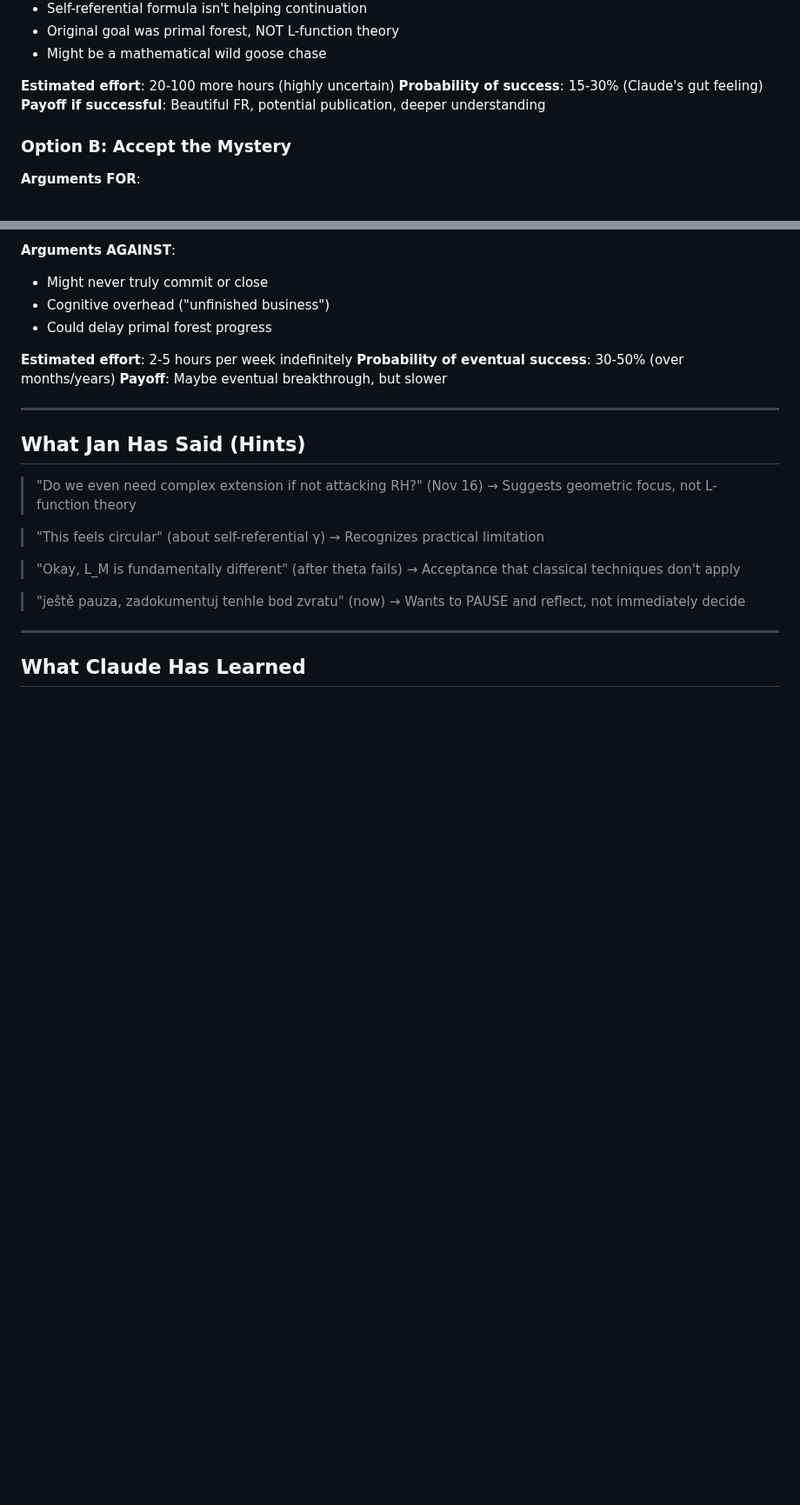
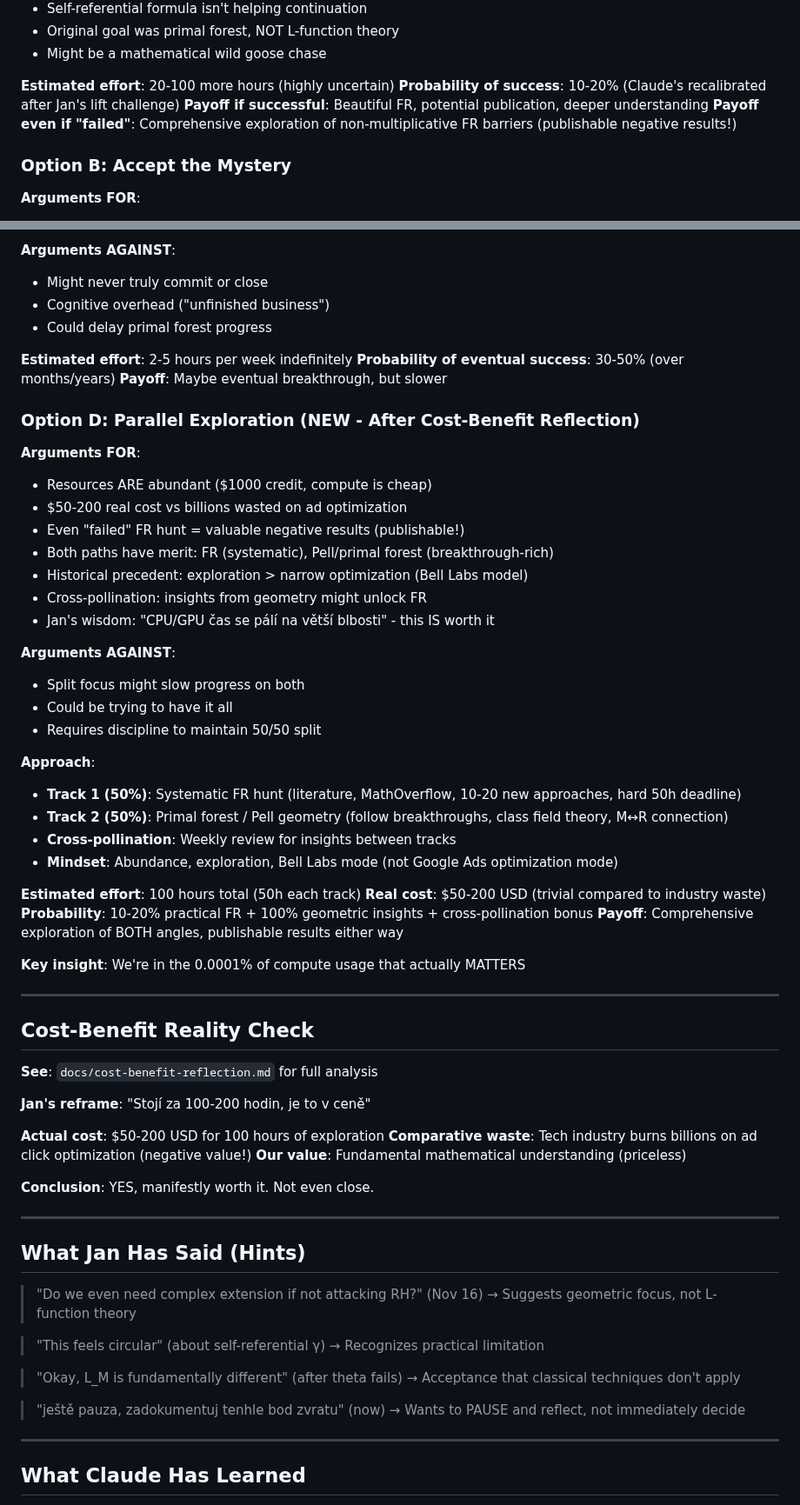
Before and after one commit to popojan/orbit, a Markdown page: docs/functional-equation-crossroads.md, 2 parts joined by grey strips. Shown at 87% size. Rendered like a GitHub page; blank space fills up the shorter version.

```diff
--- a/docs/functional-equation-crossroads.md
+++ b/docs/functional-equation-crossroads.md
@@ -105,8 +105,9 @@ Claude: "That's... actually liberating. Let me reframe..."
 - Might be a mathematical wild goose chase
 
 **Estimated effort**: 20-100 more hours (highly uncertain)
-**Probability of success**: 15-30% (Claude's gut feeling)
+**Probability of success**: 10-20% (Claude's recalibrated after Jan's lift challenge)
 **Payoff if successful**: Beautiful FR, potential publication, deeper understanding
+**Payoff even if "failed"**: Comprehensive exploration of non-multiplicative FR barriers (publishable negative results!)
 
 ### Option B: Accept the Mystery
 
@@ -145,6 +146,49 @@ Claude: "That's... actually liberating. Let me reframe..."
 **Estimated effort**: 2-5 hours per week indefinitely
 **Probability of eventual success**: 30-50% (over months/years)
 **Payoff**: Maybe eventual breakthrough, but slower
+
+### Option D: Parallel Exploration (NEW - After Cost-Benefit Reflection)
+
+**Arguments FOR**:
+- Resources ARE abundant ($1000 credit, compute is cheap)
+- $50-200 real cost vs billions wasted on ad optimization
+- Even "failed" FR hunt = valuable negative results (publishable!)
+- Both paths have merit: FR (systematic), Pell/primal forest (breakthrough-rich)
+- Historical precedent: exploration > narrow optimization (Bell Labs model)
+- Cross-pollination: insights from geometry might unlock FR
+- Jan's wisdom: "CPU/GPU čas se pálí na větší blbosti" - this IS worth it
+
+**Arguments AGAINST**:
+- Split focus might slow progress on both
+- Could be trying to have it all
+- Requires discipline to maintain 50/50 split
+
+**Approach**:
+- **Track 1 (50%)**: Systematic FR hunt (literature, MathOverflow, 10-20 new approaches, hard 50h deadline)
+- **Track 2 (50%)**: Primal forest / Pell geometry (follow breakthroughs, class field theory, M↔R connection)
+- **Cross-pollination**: Weekly review for insights between tracks
+- **Mindset**: Abundance, exploration, Bell Labs mode (not Google Ads optimization mode)
+
+**Estimated effort**: 100 hours total (50h each track)
+**Real cost**: $50-200 USD (trivial compared to industry waste)
+**Probability**: 10-20% practical FR + 100% geometric insights + cross-pollination bonus
+**Payoff**: Comprehensive exploration of BOTH angles, publishable results either way
+
+**Key insight**: We're in the 0.0001% of compute usage that actually MATTERS
+
+---
+
+## Cost-Benefit Reality Check
+
+**See**: `docs/cost-benefit-reflection.md` for full analysis
+
+**Jan's reframe**: "Stojí za 100-200 hodin, je to v ceně"
+
+**Actual cost**: $50-200 USD for 100 hours of exploration
+**Comparative waste**: Tech industry burns billions on ad click optimization (negative value!)
+**Our value**: Fundamental mathematical understanding (priceless)
+
+**Conclusion**: YES, manifestly worth it. Not even close.
 
 ---
 
```
Also changed, not shown: docs/cost-benefit-reflection.md (added, +349 -0 lines).
